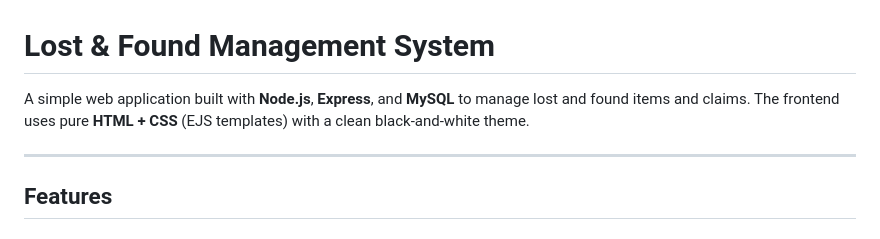
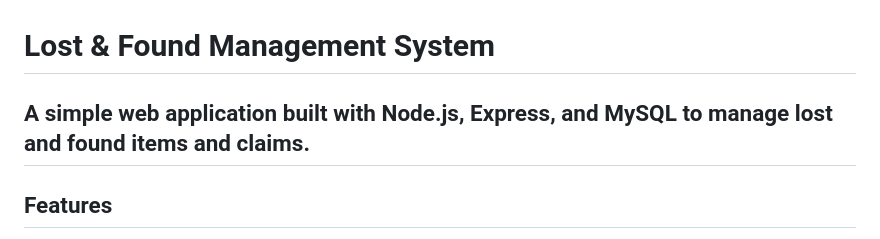
Before and after one commit to Payal-mak/AWT_Codes, a Markdown page: crud_operations/README.md, the part around the change. GitHub-like rendering.

Commit message:
Update README to simplify frontend description
Removed mention of frontend technologies from the README.

```diff
--- a/crud_operations/README.md
+++ b/crud_operations/README.md
@@ -1,7 +1,6 @@
 # Lost & Found Management System
 
-A simple web application built with **Node.js**, **Express**, and **MySQL** to manage lost and found items and claims. The frontend uses pure **HTML + CSS** (EJS templates) with a clean black-and-white theme.
-
+A simple web application built with **Node.js**, **Express**, and **MySQL** to manage lost and found items and claims.
 ---
 
 ## Features
```
